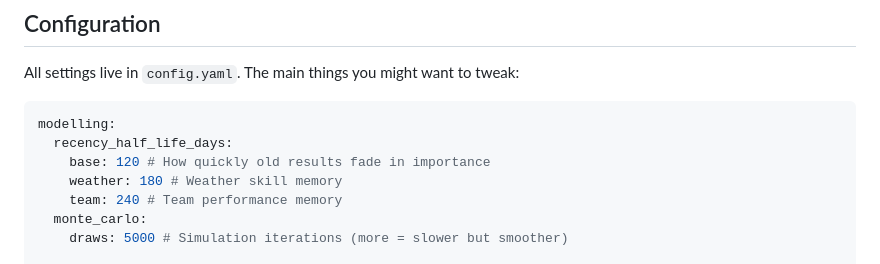
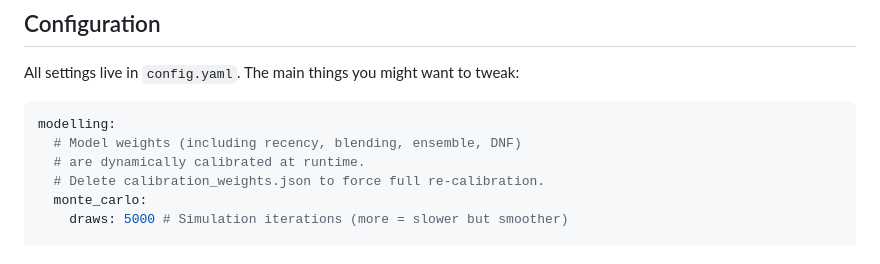
Before and after one commit to 2fst4u/f1predictor, a Markdown page: README.md, the part around the change. Rendered like a GitHub page.

Commit message:
Update README.md to reflect dynamic calibration of model weights
Co-authored-by: 2fst4u <15257926+2fst4u@users.noreply.github.com>

````diff
--- a/README.md
+++ b/README.md
@@ -67,10 +67,9 @@ All settings live in `config.yaml`. The main things you might want to tweak:
 
 ```yaml
 modelling:
-  recency_half_life_days:
-    base: 120 # How quickly old results fade in importance
-    weather: 180 # Weather skill memory
-    team: 240 # Team performance memory
+  # Model weights (including recency, blending, ensemble, DNF)
+  # are dynamically calibrated at runtime.
+  # Delete calibration_weights.json to force full re-calibration.
   monte_carlo:
     draws: 5000 # Simulation iterations (more = slower but smoother)
 
````
